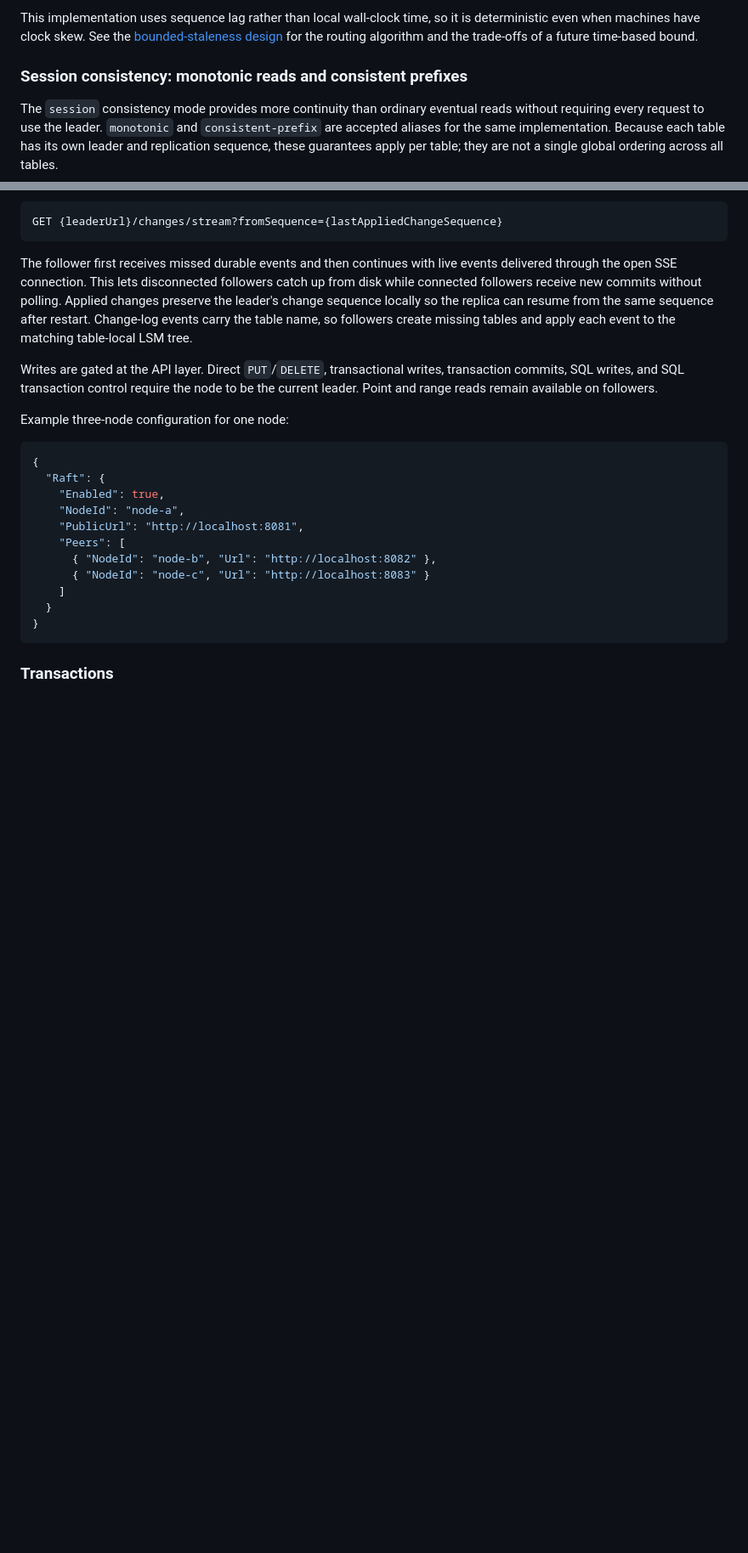
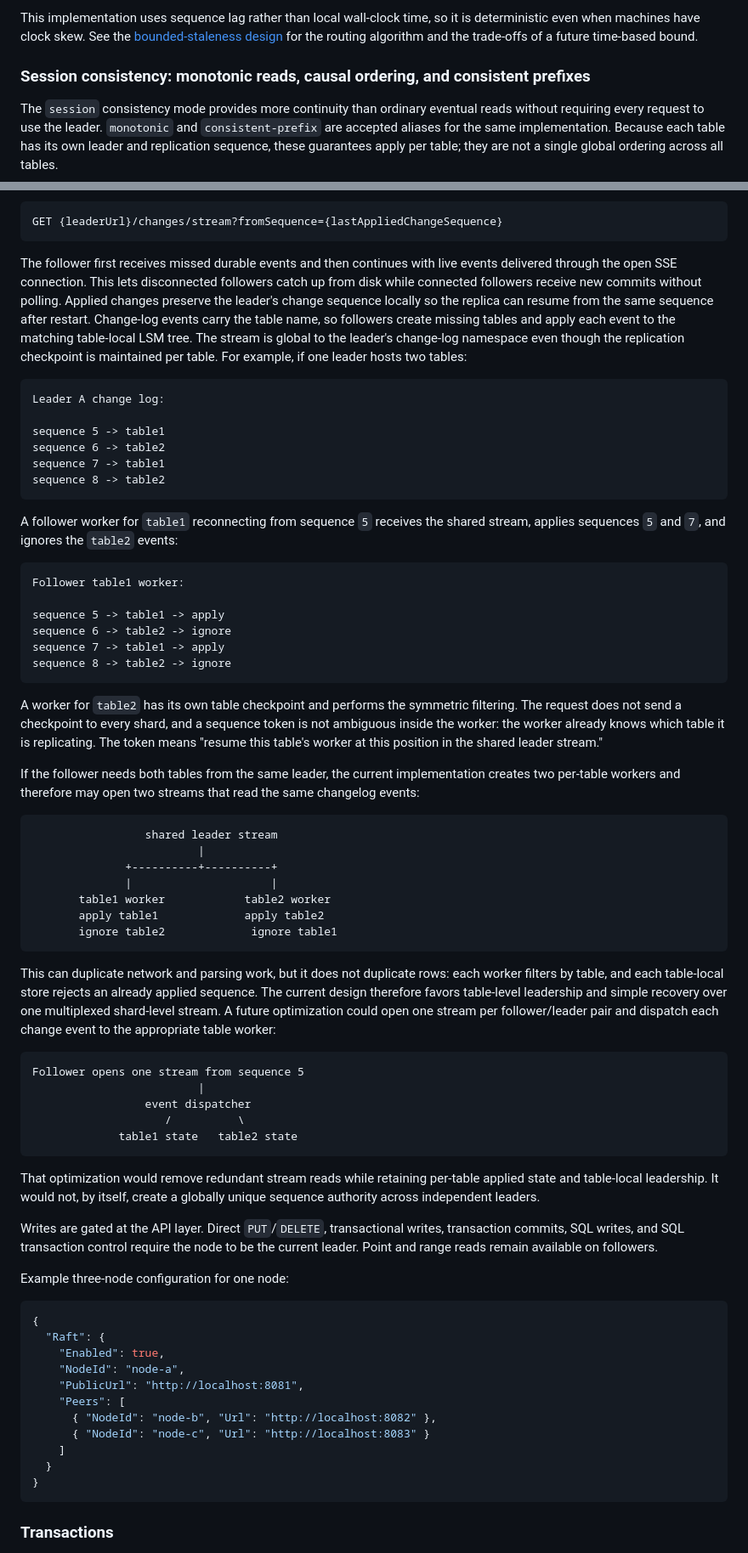
Before and after one commit to zakariamaaraki/Distributed-Write-Heavy-DB, a Markdown page: README.md, 2 parts joined by grey strips. Shown at 85% size. Drawn GitHub-style; blank space fills up the shorter version.

Commit message:
Document per-table changelog replication

````diff
--- a/README.md
+++ b/README.md
@@ -334,7 +334,7 @@ is deterministic even when machines have clock skew. See the [bounded-staleness
 design](./design/bounded-staleness.md) for the routing algorithm and the
 trade-offs of a future time-based bound.
 
-### Session consistency: monotonic reads and consistent prefixes
+### Session consistency: monotonic reads, causal ordering, and consistent prefixes
 
 The `session` consistency mode provides more continuity than ordinary eventual
 reads without requiring every request to use the leader. `monotonic` and
@@ -1414,6 +1447,69 @@ events delivered through the open SSE connection. This lets disconnected followe
 replica can resume from the same sequence after restart. Change-log events carry
 the table name, so followers create missing tables and apply each event to the
 matching table-local LSM tree.
+The stream is global to the leader's change-log namespace even though the
+replication checkpoint is maintained per table. For example, if one leader
+hosts two tables:
+
+```text
+Leader A change log:
+
+sequence 5 -> table1
+sequence 6 -> table2
+sequence 7 -> table1
+sequence 8 -> table2
+```
+
+A follower worker for `table1` reconnecting from sequence `5` receives the
+shared stream, applies sequences `5` and `7`, and ignores the `table2` events:
+
+```text
+Follower table1 worker:
+
+sequence 5 -> table1 -> apply
+sequence 6 -> table2 -> ignore
+sequence 7 -> table1 -> apply
+sequence 8 -> table2 -> ignore
+```
+
+A worker for `table2` has its own table checkpoint and performs the symmetric
+filtering. The request does not send a checkpoint to every shard, and a
+sequence token is not ambiguous inside the worker: the worker already knows
+which table it is replicating. The token means "resume this table's worker at
+this position in the shared leader stream."
+
+If the follower needs both tables from the same leader, the current
+implementation creates two per-table workers and therefore may open two
+streams that read the same changelog events:
+
+```text
+                 shared leader stream
+                         |
+              +----------+----------+
+              |                     |
+       table1 worker            table2 worker
+       apply table1             apply table2
+       ignore table2             ignore table1
+```
+
+This can duplicate network and parsing work, but it does not duplicate rows:
+each worker filters by table, and each table-local store rejects an already
+applied sequence. The current design therefore favors table-level leadership
+and simple recovery over one multiplexed shard-level stream. A future
+optimization could open one stream per follower/leader pair and dispatch each
+change event to the appropriate table worker:
+
+```text
+Follower opens one stream from sequence 5
+                         |
+                 event dispatcher
+                    /          \
+             table1 state   table2 state
+```
+
+That optimization would remove redundant stream reads while retaining
+per-table applied state and table-local leadership. It would not, by itself,
+create a globally unique sequence authority across independent leaders.
 
 Writes are gated at the API layer. Direct `PUT`/`DELETE`, transactional writes,
 transaction commits, SQL writes, and SQL transaction control require the node to
````
Also changed, not shown: other parts of README.md (+33 -0 lines), design/table-leadership.md (+25 -0 lines).
